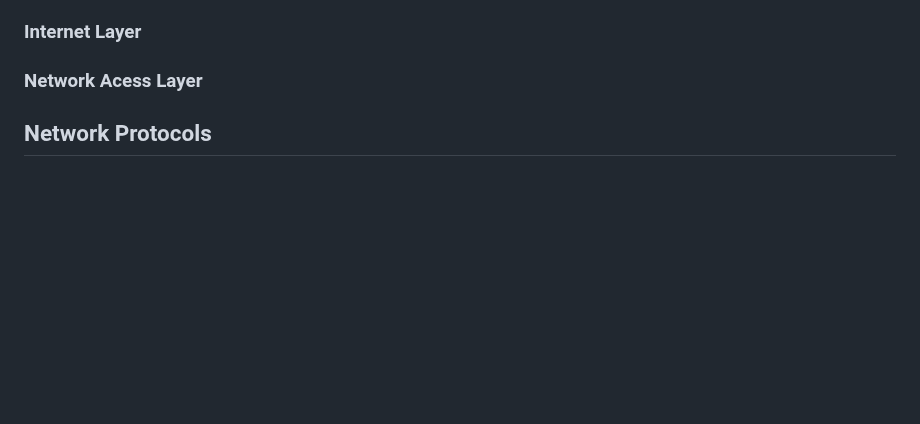
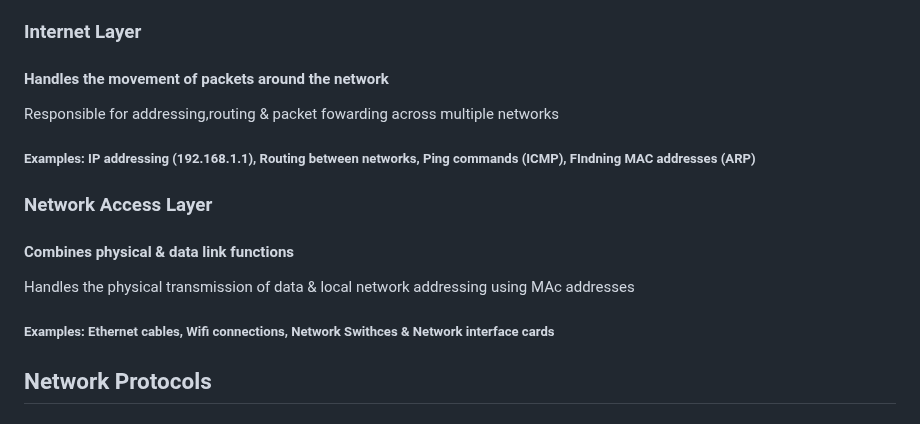
Before and after one commit to Zachc0des/Zachc0des-Portfolio, a Markdown page: Networking Study Guide.md, the part around the change. GitHub-like rendering; blank space fills up the shorter version.

```diff
--- a/Networking Study Guide.md
+++ b/Networking Study Guide.md
@@ -87,7 +87,14 @@
   UDP:Video streaming, Online gaming, DNS quereies (fast)
 
  <h3>Internet Layer</h3>
- <h3>Network Acess Layer</h3>
+<h4> Handles the movement of packets around the network </h4>
+<p1>Responsible for addressing,routing & packet fowarding across multiple networks</p1>
+<h5>Examples: IP addressing (192.168.1.1), Routing between networks, Ping commands (ICMP), FIndning MAC addresses (ARP)</h5>
+
+ <h3>Network Access Layer</h3>
+ <h4>Combines physical & data link functions</h4>
+ <p1>Handles the physical transmission of data & local network addressing using MAc addresses</p1>
+ <h5>Examples: Ethernet cables, Wifi connections, Network Swithces & Network interface cards</h5>
 
  <h2>Network Protocols</h2>
  <h3>TCP</h3>
```
